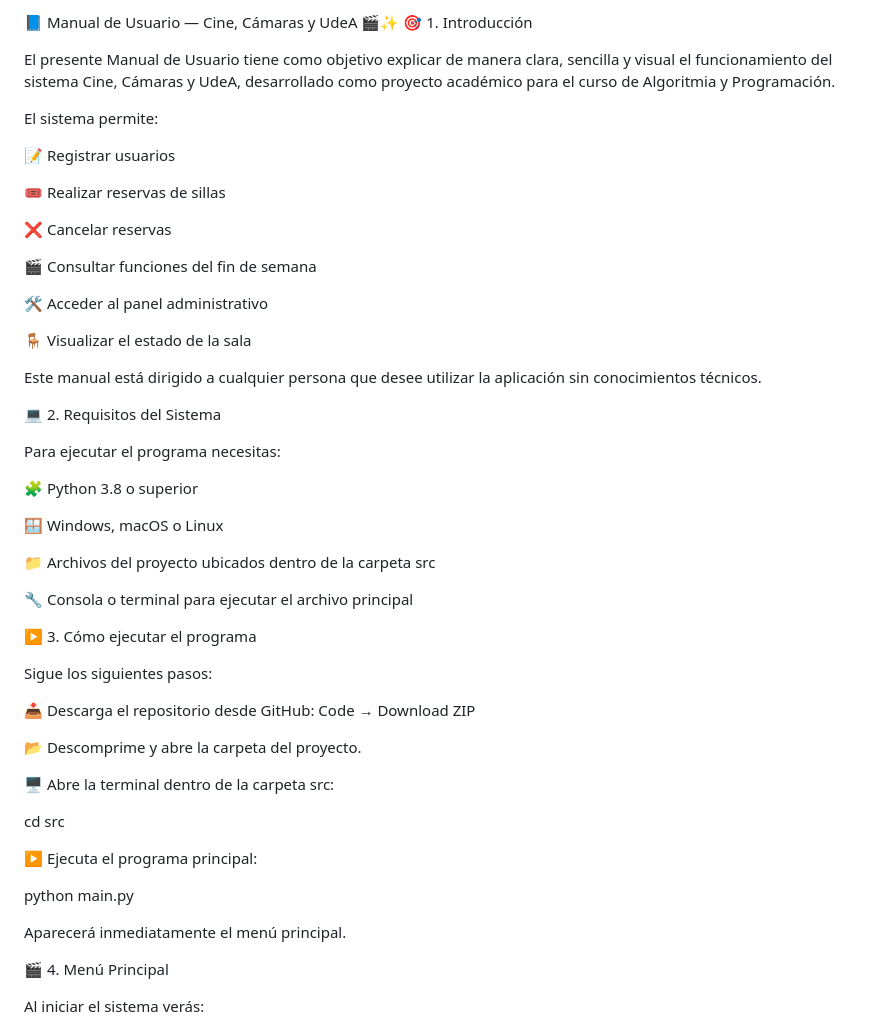
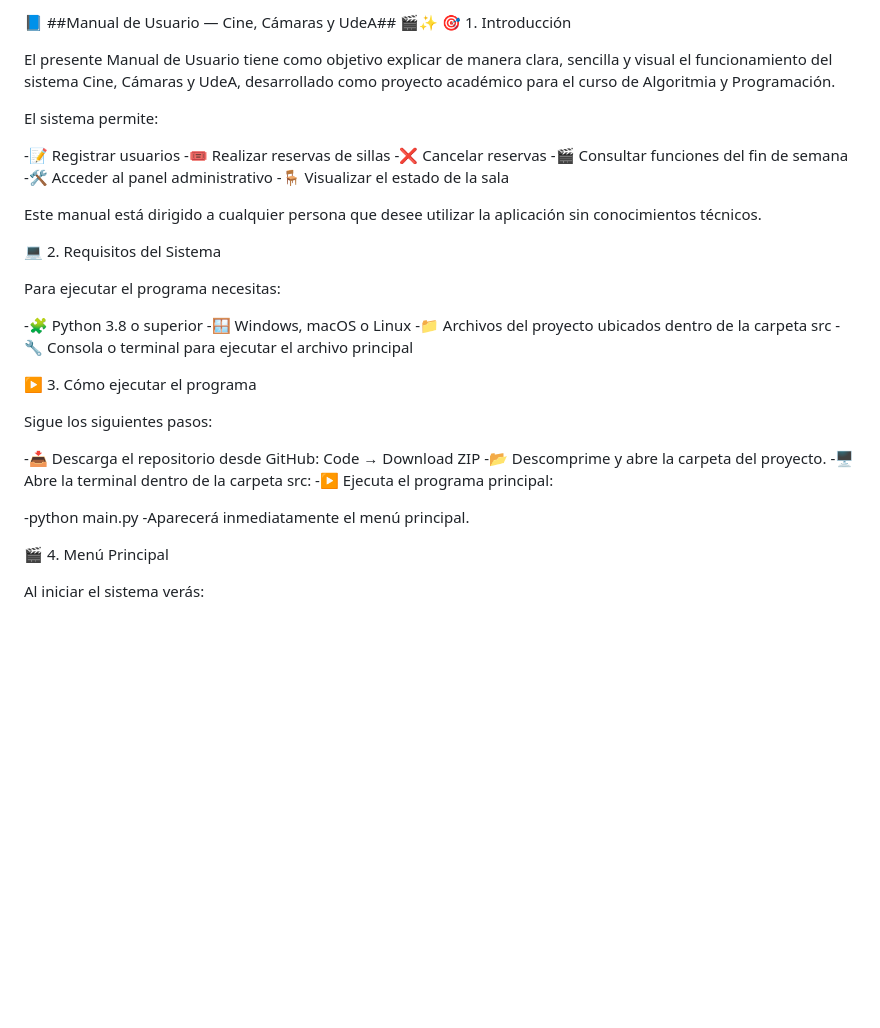
Before and after one commit to isabellalondono-code/LUCES-CAMARA...UDEA-, a Markdown page: Doc_ Manual De Usuario.MD, the part around one of its changes. GitHub-like rendering; blank space fills up the shorter version.

Commit message:
Revise formatting of user manual
Updated formatting and structure of the user manual to enhance readability and organization.

```diff
--- a/Doc_ Manual De Usuario.MD
+++ b/Doc_ Manual De Usuario.MD
@@ -1,21 +1,16 @@
-📘 Manual de Usuario — Cine, Cámaras y UdeA 🎬✨
+📘 ##Manual de Usuario — Cine, Cámaras y UdeA## 🎬✨
 🎯 1. Introducción
 
 El presente Manual de Usuario tiene como objetivo explicar de manera clara, sencilla y visual el funcionamiento del sistema Cine, Cámaras y UdeA, desarrollado como proyecto académico para el curso de Algoritmia y Programación.
 
 El sistema permite:
 
-📝 Registrar usuarios
-
-🎟️ Realizar reservas de sillas
-
-❌ Cancelar reservas
-
-🎬 Consultar funciones del fin de semana
-
-🛠️ Acceder al panel administrativo
-
-🪑 Visualizar el estado de la sala
+-📝 Registrar usuarios
+-🎟️ Realizar reservas de sillas
+-❌ Cancelar reservas
+-🎬 Consultar funciones del fin de semana
+-🛠️ Acceder al panel administrativo
+-🪑 Visualizar el estado de la sala
 
 Este manual está dirigido a cualquier persona que desee utilizar la aplicación sin conocimientos técnicos.
 
@@ -23,34 +18,23 @@ Este manual está dirigido a cualquier persona que desee utilizar la aplicación
 
 Para ejecutar el programa necesitas:
 
-🧩 Python 3.8 o superior
-
-🪟 Windows, macOS o Linux
-
-📁 Archivos del proyecto ubicados dentro de la carpeta src
-
-🔧 Consola o terminal para ejecutar el archivo principal
+-🧩 Python 3.8 o superior
+-🪟 Windows, macOS o Linux
+-📁 Archivos del proyecto ubicados dentro de la carpeta src
+-🔧 Consola o terminal para ejecutar el archivo principal
 
 ▶️ 3. Cómo ejecutar el programa
 
 Sigue los siguientes pasos:
 
-📥 Descarga el repositorio desde GitHub:
+-📥 Descarga el repositorio desde GitHub:
 Code → Download ZIP
+-📂 Descomprime y abre la carpeta del proyecto.
+-🖥️ Abre la terminal dentro de la carpeta src:
+-▶️ Ejecuta el programa principal:
 
-📂 Descomprime y abre la carpeta del proyecto.
-
-🖥️ Abre la terminal dentro de la carpeta src:
-
-cd src
-
-
-▶️ Ejecuta el programa principal:
-
-python main.py
-
-
-Aparecerá inmediatamente el menú principal.
+-python main.py
+-Aparecerá inmediatamente el menú principal.
 
 🎬 4. Menú Principal
 
```
Also changed, not shown: other parts of Doc_ Manual De Usuario.MD (+28 -53 lines).
